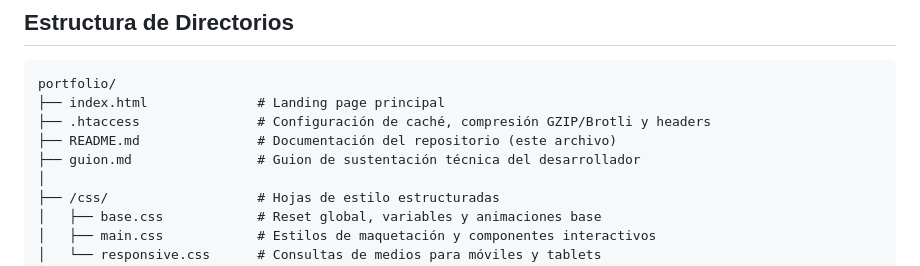
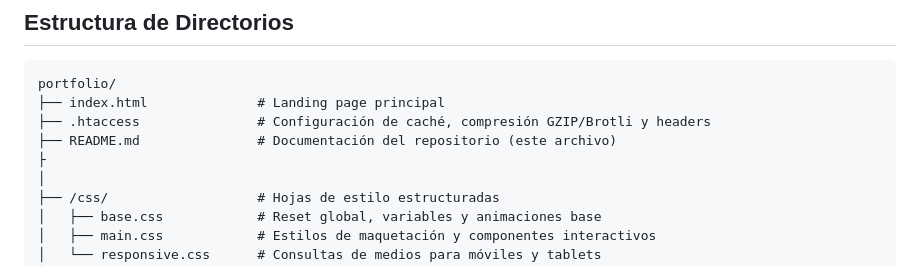
Before and after one commit to paolagranadosp11/portafolio-web, a Markdown page: README.md, the part around the change. GitHub-like rendering.

Commit message:
entrga completa y final

```diff
--- a/README.md
+++ b/README.md
@@ -57,7 +57,7 @@ portfolio/
 ├── index.html              # Landing page principal
 ├── .htaccess               # Configuración de caché, compresión GZIP/Brotli y headers
 ├── README.md               # Documentación del repositorio (este archivo)
-├── guion.md                # Guion de sustentación técnica del desarrollador
+├
 │
 ├── /css/                   # Hojas de estilo estructuradas
 │   ├── base.css            # Reset global, variables y animaciones base
```
